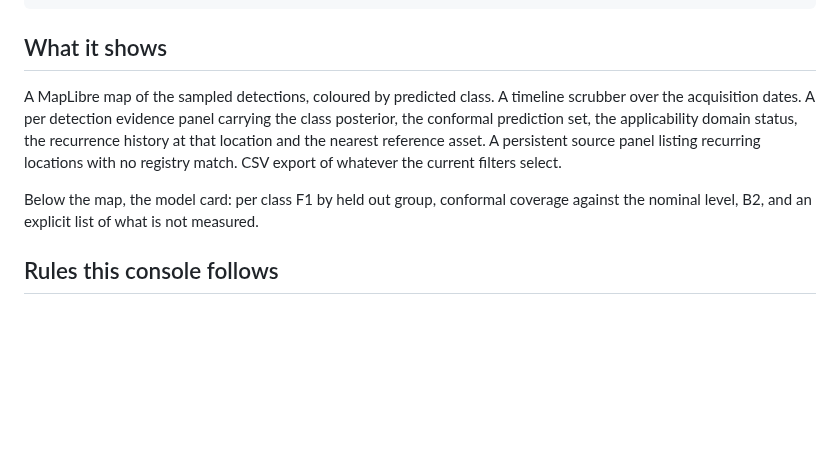
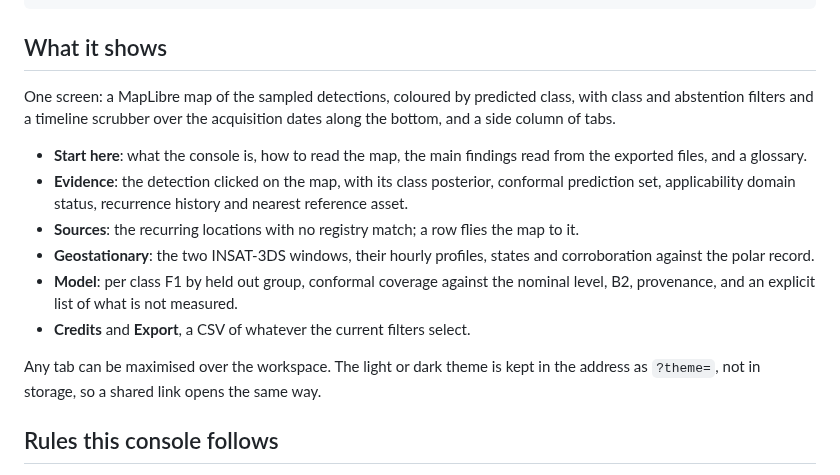
Before and after one commit to ChinmayaThakral/AgniNetra, a Markdown page: apps/console/README.md, the part around the change. Drawn GitHub-style; blank space fills up the shorter version.

```diff
--- a/apps/console/README.md
+++ b/apps/console/README.md
@@ -21,15 +21,24 @@ reference layers:
 
 ## What it shows
 
-A MapLibre map of the sampled detections, coloured by predicted class. A timeline
-scrubber over the acquisition dates. A per detection evidence panel carrying the
-class posterior, the conformal prediction set, the applicability domain status,
-the recurrence history at that location and the nearest reference asset. A
-persistent source panel listing recurring locations with no registry match. CSV
-export of whatever the current filters select.
+One screen: a MapLibre map of the sampled detections, coloured by predicted class,
+with class and abstention filters and a timeline scrubber over the acquisition
+dates along the bottom, and a side column of tabs.
 
-Below the map, the model card: per class F1 by held out group, conformal coverage
-against the nominal level, B2, and an explicit list of what is not measured.
+- **Start here**: what the console is, how to read the map, the main findings read
+  from the exported files, and a glossary.
+- **Evidence**: the detection clicked on the map, with its class posterior, conformal
+  prediction set, applicability domain status, recurrence history and nearest
+  reference asset.
+- **Sources**: the recurring locations with no registry match; a row flies the map to it.
+- **Geostationary**: the two INSAT-3DS windows, their hourly profiles, states and
+  corroboration against the polar record.
+- **Model**: per class F1 by held out group, conformal coverage against the nominal
+  level, B2, provenance, and an explicit list of what is not measured.
+- **Credits** and **Export**, a CSV of whatever the current filters select.
+
+Any tab can be maximised over the workspace. The light or dark theme is kept in the
+address as `?theme=`, not in storage, so a shared link opens the same way.
 
 ## Rules this console follows
 
```
Also changed, not shown: README.md (+33 -7 lines), .github/assets/console.jpg, .github/assets/live.jpg, 1 other file.
